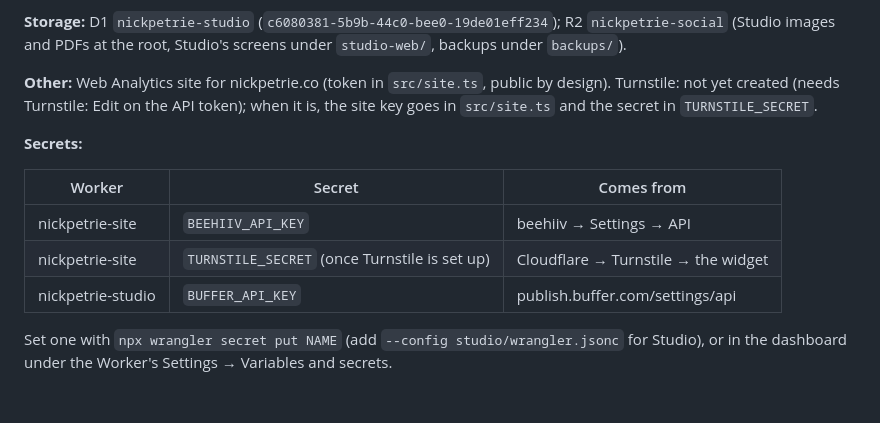
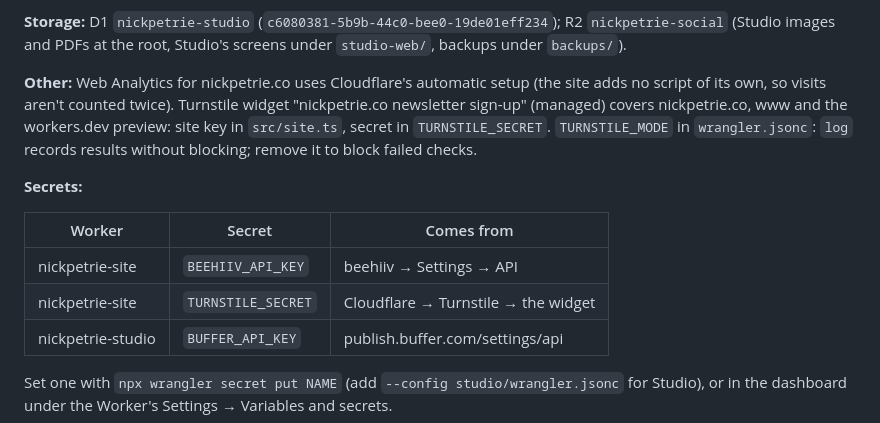
Before and after one commit to nickpetrie/nickpetrie-site, a Markdown page: RUNBOOK.md, the part around the change. Rendered like a GitHub page; blank space fills up the shorter version.

Commit message:
Runbook: Turnstile and Web Analytics
Co-Authored-By: Claude Opus 5.5 <noreply@anthropic.com>
Claude-Session: https://claude.ai/code/session_01JkhaRQFW6ELEnD3whtx3mC

```diff
--- a/RUNBOOK.md
+++ b/RUNBOOK.md
@@ -39,14 +39,14 @@ Before the switch, `www` was a CNAME to `nick-petrie.ghost.io` and the bare doma
 
 **Storage:** D1 `nickpetrie-studio` (`c6080381-5b9b-44c0-bee0-19de01eff234`); R2 `nickpetrie-social` (Studio images and PDFs at the root, Studio's screens under `studio-web/`, backups under `backups/`).
 
-**Other:** Web Analytics site for nickpetrie.co (token in `src/site.ts`, public by design). Turnstile: not yet created (needs Turnstile: Edit on the API token); when it is, the site key goes in `src/site.ts` and the secret in `TURNSTILE_SECRET`.
+**Other:** Web Analytics for nickpetrie.co uses Cloudflare's automatic setup (the site adds no script of its own, so visits aren't counted twice). Turnstile widget "nickpetrie.co newsletter sign-up" (managed) covers nickpetrie.co, www and the workers.dev preview: site key in `src/site.ts`, secret in `TURNSTILE_SECRET`. `TURNSTILE_MODE` in `wrangler.jsonc`: `log` records results without blocking; remove it to block failed checks.
 
 **Secrets:**
 
 | Worker | Secret | Comes from |
 |---|---|---|
 | nickpetrie-site | `BEEHIIV_API_KEY` | beehiiv → Settings → API |
-| nickpetrie-site | `TURNSTILE_SECRET` (once Turnstile is set up) | Cloudflare → Turnstile → the widget |
+| nickpetrie-site | `TURNSTILE_SECRET` | Cloudflare → Turnstile → the widget |
 | nickpetrie-studio | `BUFFER_API_KEY` | publish.buffer.com/settings/api |
 
 Set one with `npx wrangler secret put NAME` (add `--config studio/wrangler.jsonc` for Studio), or in the dashboard under the Worker's Settings → Variables and secrets.
```
